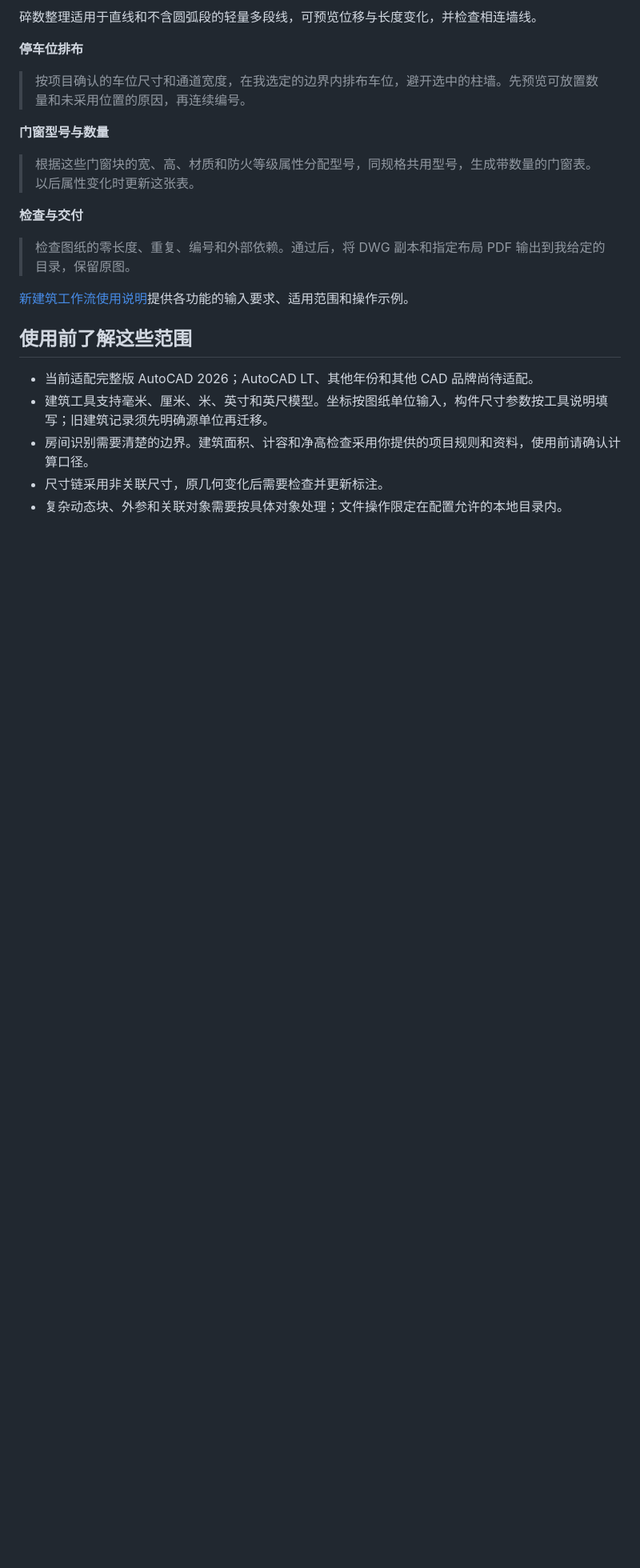
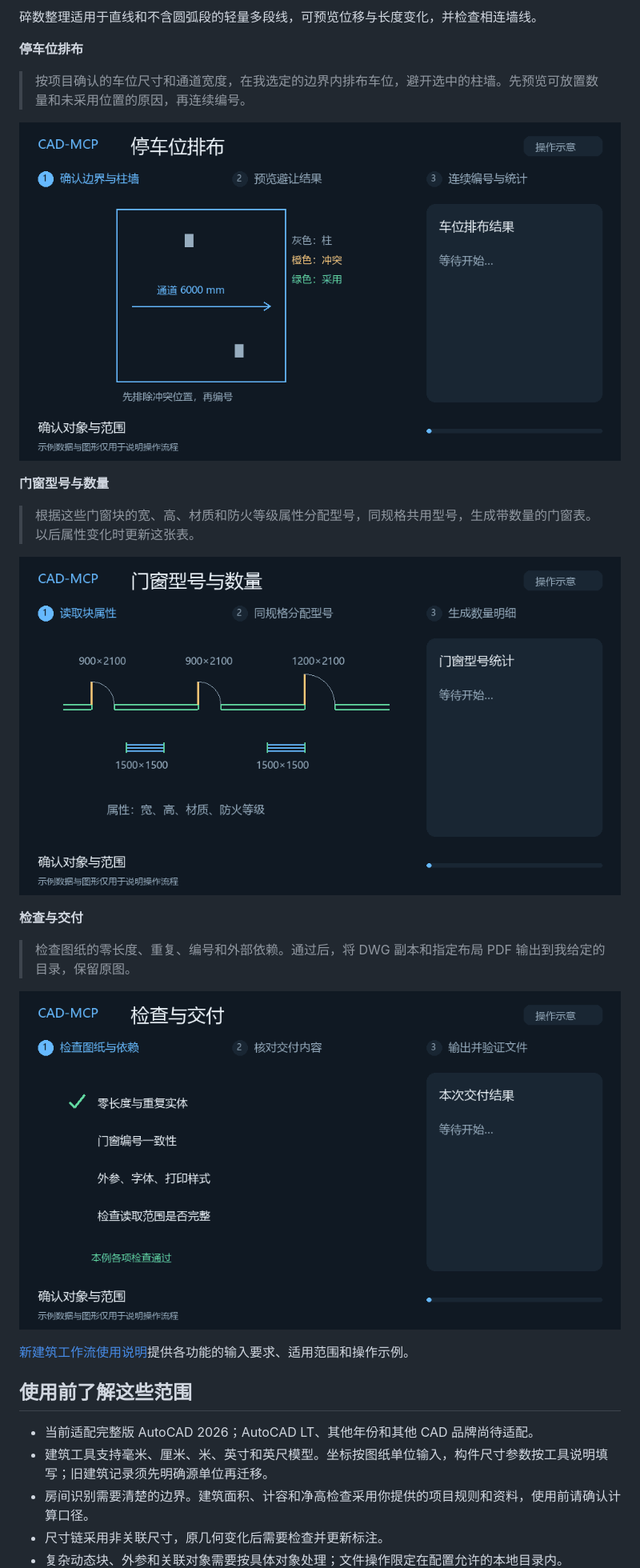
Before and after one commit to p645763368/CAD-MCP, a Markdown page: README.md, the part around the change. Shown at 80% size. Rendered like a GitHub page; pictures changed too: latest/docs/media/door-window-schedule.gif (added), latest/docs/media/drawing-delivery.gif (added), latest/docs/media/parking-layout.gif (added); blank space fills up the shorter version.

Commit message:
Add parking door schedule and delivery demo animations

```diff
--- a/README.md
+++ b/README.md
@@ -123,13 +123,19 @@ CAD 顶部的 **CAD-MCP** 页签提供：
 
 > 按项目确认的车位尺寸和通道宽度，在我选定的边界内排布车位，避开选中的柱墙。先预览可放置数量和未采用位置的原因，再连续编号。
 
+![在指定边界内避开柱子排布十个车位并连续编号](latest/docs/media/parking-layout.gif)
+
 **门窗型号与数量**
 
 > 根据这些门窗块的宽、高、材质和防火等级属性分配型号，同规格共用型号，生成带数量的门窗表。以后属性变化时更新这张表。
 
+![读取门窗块属性并按同规格型号汇总数量](latest/docs/media/door-window-schedule.gif)
+
 **检查与交付**
 
 > 检查图纸的零长度、重复、编号和外部依赖。通过后，将 DWG 副本和指定布局 PDF 输出到我给定的目录，保留原图。
+
+![检查通过后保留原图并输出DWG副本和指定布局PDF](latest/docs/media/drawing-delivery.gif)
 
 [新建筑工作流使用说明](latest/docs/BUILDING-WORKFLOWS.md)提供各功能的输入要求、适用范围和操作示例。
 
```
Also changed, not shown: 1 other file.
